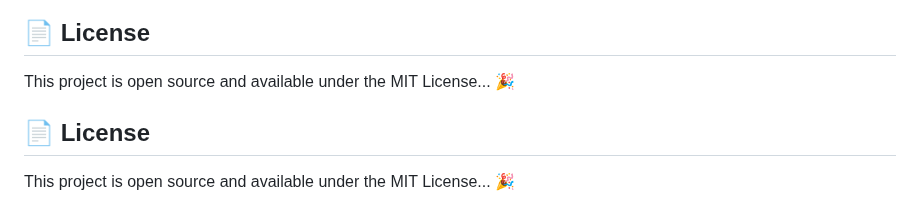
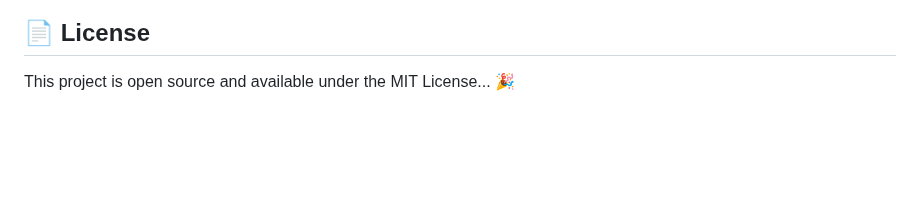
Before and after one commit to Pranav9594/FRAGMENT-PASSKEY, a Markdown page: README.md, the part around the change. Drawn GitHub-style; blank space fills up the shorter version.

```diff
--- a/README.md
+++ b/README.md
@@ -130,7 +130,3 @@ fragment-passkey/
 ## 📄 License
 
 This project is open source and available under the MIT License... 🎉
-
-## 📄 License
-
-This project is open source and available under the MIT License... 🎉
```
